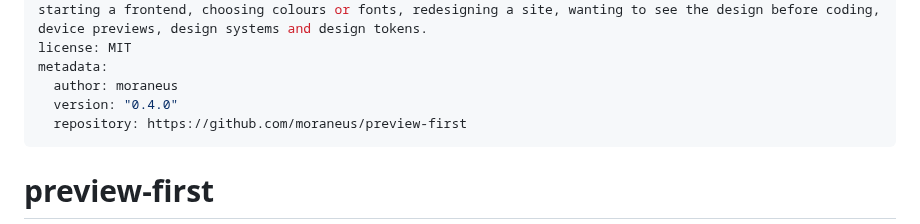
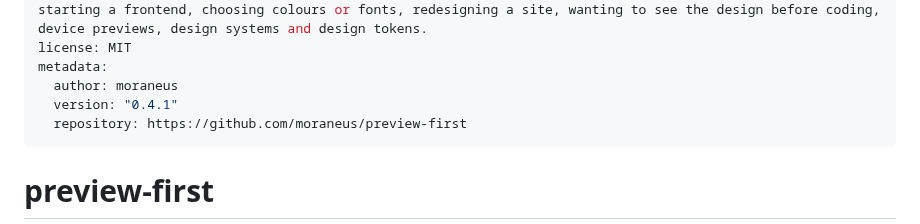
Before and after one commit to moraneus/preview-first, a Markdown page: skills/preview-first/SKILL.md, the part around the change. GitHub-like rendering.

```diff
--- a/skills/preview-first/SKILL.md
+++ b/skills/preview-first/SKILL.md
@@ -4,7 +4,7 @@ description: This skill should be used before building or restyling any website
 license: MIT
 metadata:
   author: moraneus
-  version: "0.4.0"
+  version: "0.4.1"
   repository: https://github.com/moraneus/preview-first
 ---
 
```
Also changed, not shown: CHANGELOG.md (+9 -0 lines), docs/templates.md (+6 -0 lines), docs/assets/templates-app.jpg (added), 12 other files.
